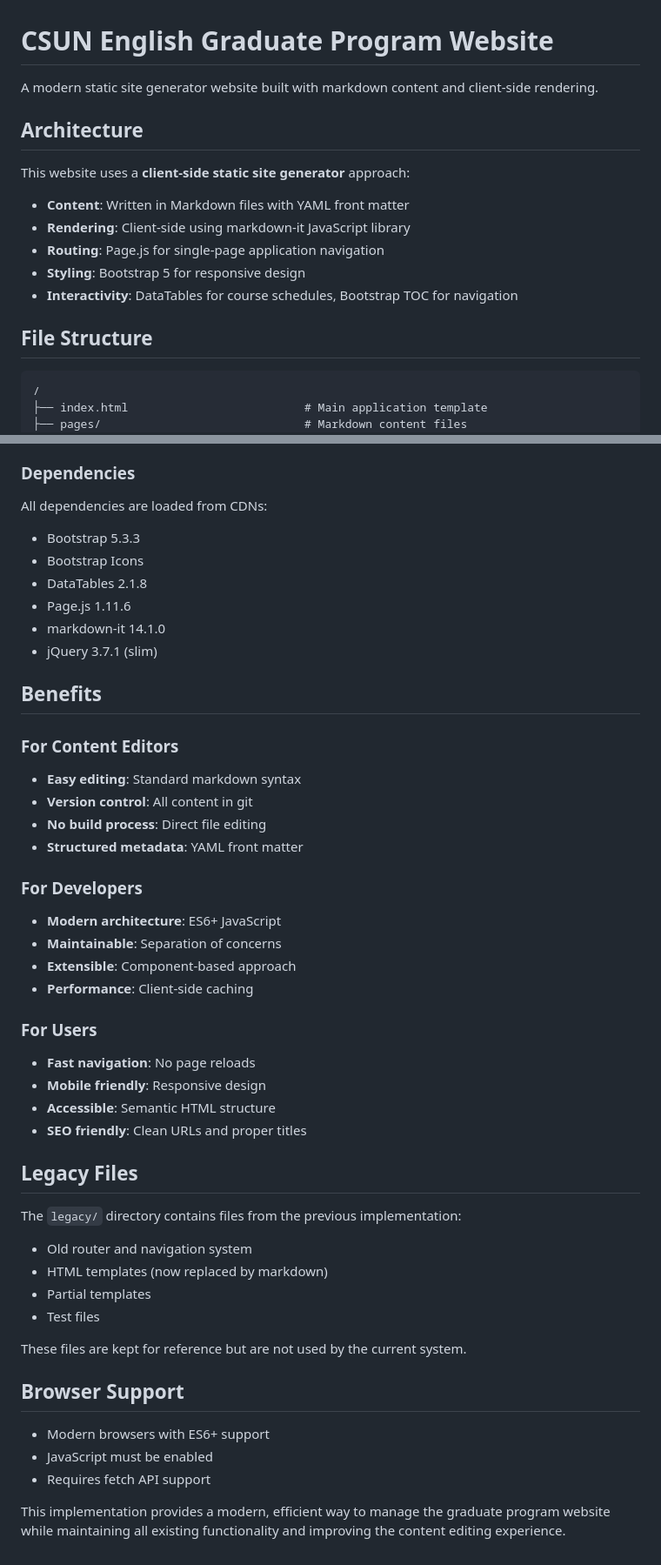
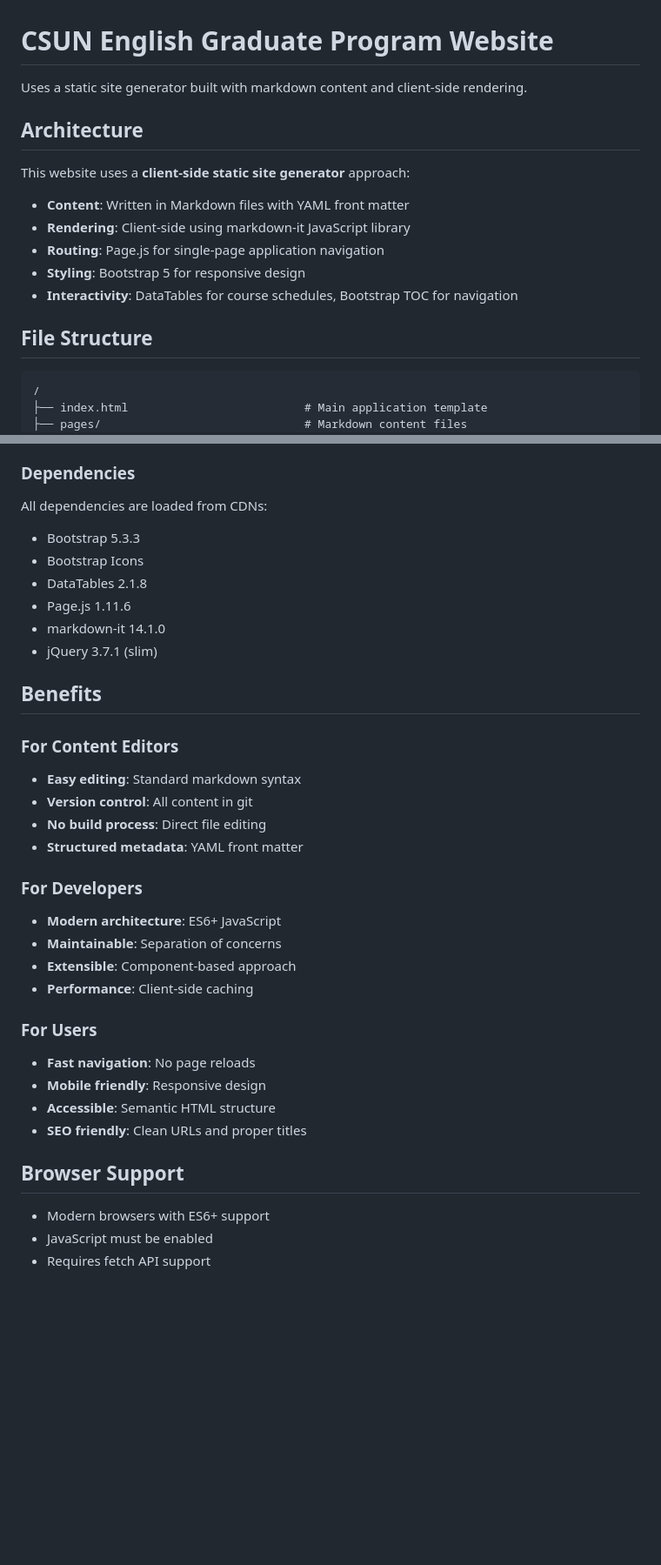
Before and after one commit to scottkleinman/graduate-program, a Markdown page: README.md, 2 parts joined by grey strips. Shown at 87% size. Drawn GitHub-style; blank space fills up the shorter version.

````diff
--- a/README.md
+++ b/README.md
@@ -1,6 +1,6 @@
 # CSUN English Graduate Program Website
 
-A modern static site generator website built with markdown content and client-side rendering.
+Uses a static site generator built with markdown content and client-side rendering.
 
 ## Architecture
 
@@ -14,7 +14,7 @@ This website uses a **client-side static site generator** approach:
 
 ## File Structure
 
-```
+```txt
 /
 ├── index.html                          # Main application template
 ├── pages/                              # Markdown content files
@@ -115,4 +133,5 @@ Simply edit the markdown files in the `pages/` directory. Changes will be reflec
 All dependencies are loaded from CDNs:
+
 - Bootstrap 5.3.3
 - Bootstrap Icons
 - DataTables 2.1.8
@@ -123,37 +142,28 @@ All dependencies are loaded from CDNs:
 ## Benefits
 
 ### For Content Editors
+
 - **Easy editing**: Standard markdown syntax
 - **Version control**: All content in git
 - **No build process**: Direct file editing
 - **Structured metadata**: YAML front matter
 
 ### For Developers
+
 - **Modern architecture**: ES6+ JavaScript
 - **Maintainable**: Separation of concerns
 - **Extensible**: Component-based approach
 - **Performance**: Client-side caching
 
 ### For Users
+
 - **Fast navigation**: No page reloads
 - **Mobile friendly**: Responsive design
 - **Accessible**: Semantic HTML structure
 - **SEO friendly**: Clean URLs and proper titles
-
-## Legacy Files
-
-The `legacy/` directory contains files from the previous implementation:
-- Old router and navigation system
-- HTML templates (now replaced by markdown)
-- Partial templates
-- Test files
-
-These files are kept for reference but are not used by the current system.
 
 ## Browser Support
 
 - Modern browsers with ES6+ support
 - JavaScript must be enabled
 - Requires fetch API support
-
-This implementation provides a modern, efficient way to manage the graduate program website while maintaining all existing functionality and improving the content editing experience.
````
Also changed, not shown: other parts of README.md (+19 -1 lines).
